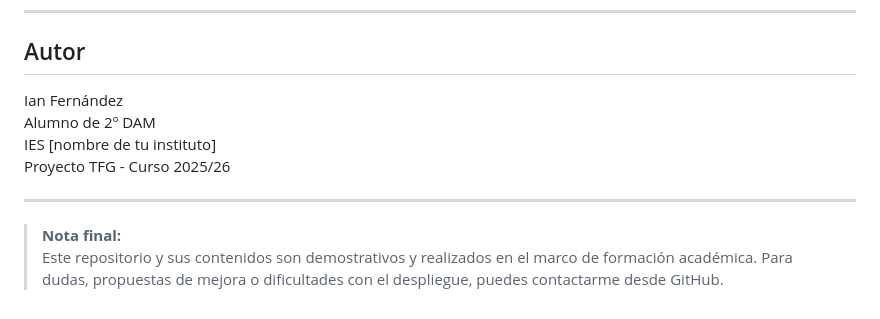
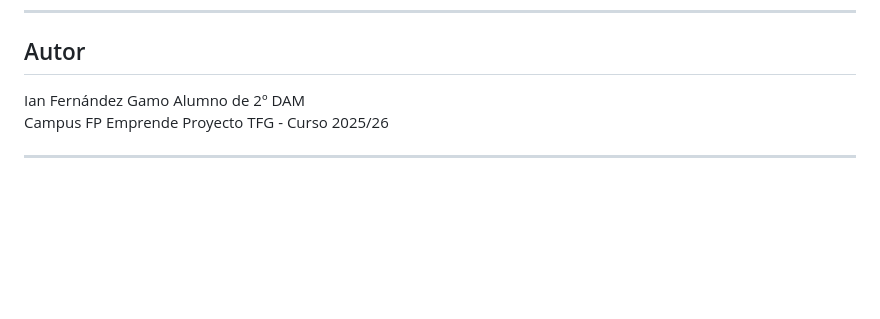
Before and after one commit to IannFrnndz/Practicas, a Markdown page: README.md, the part around the change. Drawn GitHub-style; blank space fills up the shorter version.

Commit message:
Mejoras README

```diff
--- a/README.md
+++ b/README.md
@@ -99,13 +99,9 @@ Aplicación móvil desarrollada en **Flutter (Dart)**. Su función es consumir e
 
 ## Autor
 
-Ian Fernández
+Ian Fernández Gamo
 Alumno de 2º DAM
-IES [nombre de tu instituto]
+Campus FP Emprende
 Proyecto TFG - Curso 2025/26
 
 ---
-
-> **Nota final:**
-> Este repositorio y sus contenidos son demostrativos y realizados en el marco de formación académica.
-> Para dudas, propuestas de mejora o dificultades con el despliegue, puedes contactarme desde GitHub.
```
